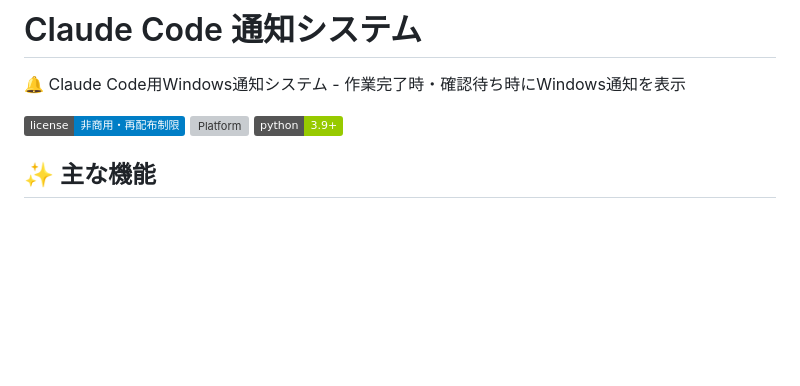
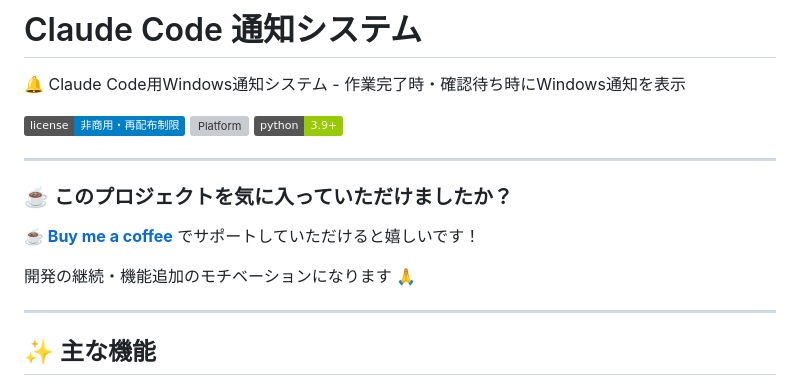
Before and after one commit to MogJP/ClaudeCodeNotification, a Markdown page: README.md, the part around the change. Rendered like a GitHub page; badges without logos; blank space fills up the shorter version; grey boxes are pictures that could not be loaded.

```diff
--- a/README.md
+++ b/README.md
@@ -5,6 +5,16 @@
 ![License](https://img.shields.io/badge/license-非商用・再配布制限-blue)
 ![Platform](https://img.shields.io/badge/platform-Windows%2010%2F11-lightgrey)
 ![Python](https://img.shields.io/badge/python-3.9%2B-green)
+
+---
+
+### ☕ このプロジェクトを気に入っていただけましたか？
+
+**[☕ Buy me a coffee](https://buymeacoffee.com/mog_jp)** でサポートしていただけると嬉しいです！
+
+開発の継続・機能追加のモチベーションになります 🙏
+
+---
 
 ## ✨ 主な機能
 
```
